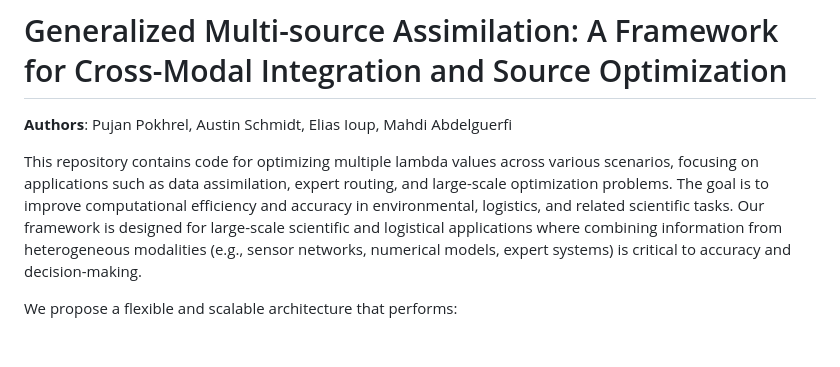
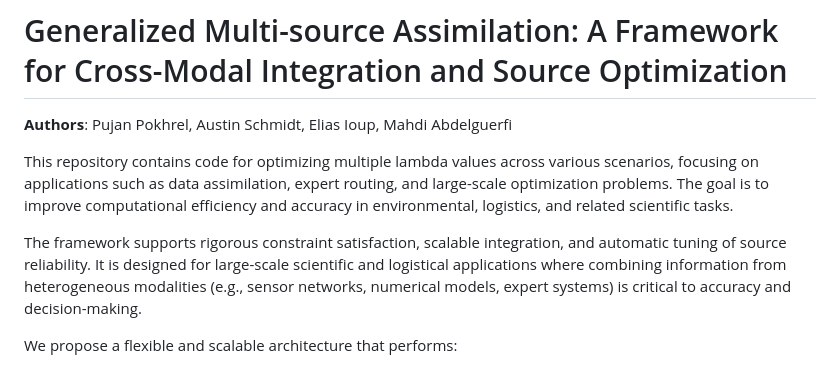
Before and after one commit to ppokhrel1/multiple_lambdas_optimization, a Markdown page: README.md, the part around the change. Rendered like a GitHub page; blank space fills up the shorter version.

```diff
--- a/README.md
+++ b/README.md
@@ -2,7 +2,9 @@
 
 **Authors**: Pujan Pokhrel, Austin Schmidt, Elias Ioup, Mahdi Abdelguerfi
 
-This repository contains code for optimizing multiple lambda values across various scenarios, focusing on applications such as data assimilation, expert routing, and large-scale optimization problems. The goal is to improve computational efficiency and accuracy in environmental, logistics, and related scientific tasks. Our framework is designed for large-scale scientific and logistical applications where combining information from heterogeneous modalities (e.g., sensor networks, numerical models, expert systems) is critical to accuracy and decision-making.
+This repository contains code for optimizing multiple lambda values across various scenarios, focusing on applications such as data assimilation, expert routing, and large-scale optimization problems. The goal is to improve computational efficiency and accuracy in environmental, logistics, and related scientific tasks.
+
+The framework supports rigorous constraint satisfaction, scalable integration, and automatic tuning of source reliability. It is designed for large-scale scientific and logistical applications where combining information from heterogeneous modalities (e.g., sensor networks, numerical models, expert systems) is critical to accuracy and decision-making.
 
 We propose a flexible and scalable architecture that performs:
 
```
